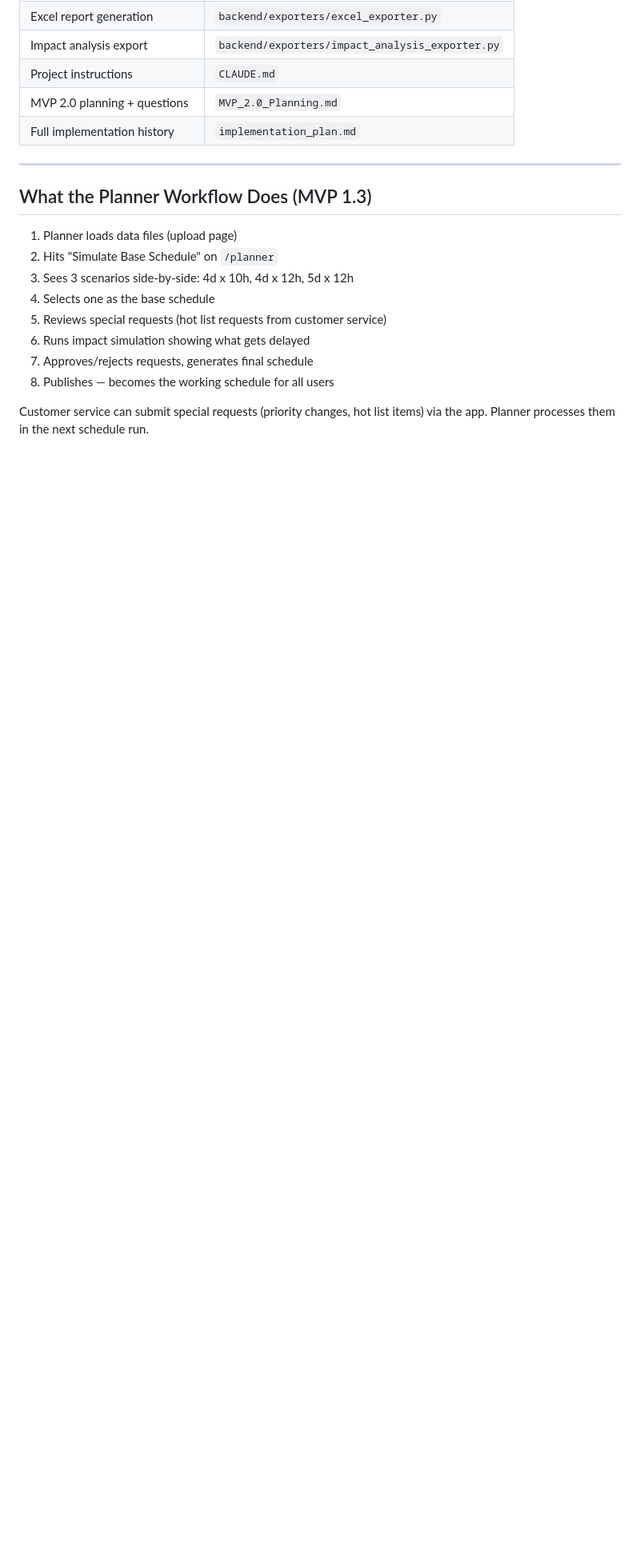
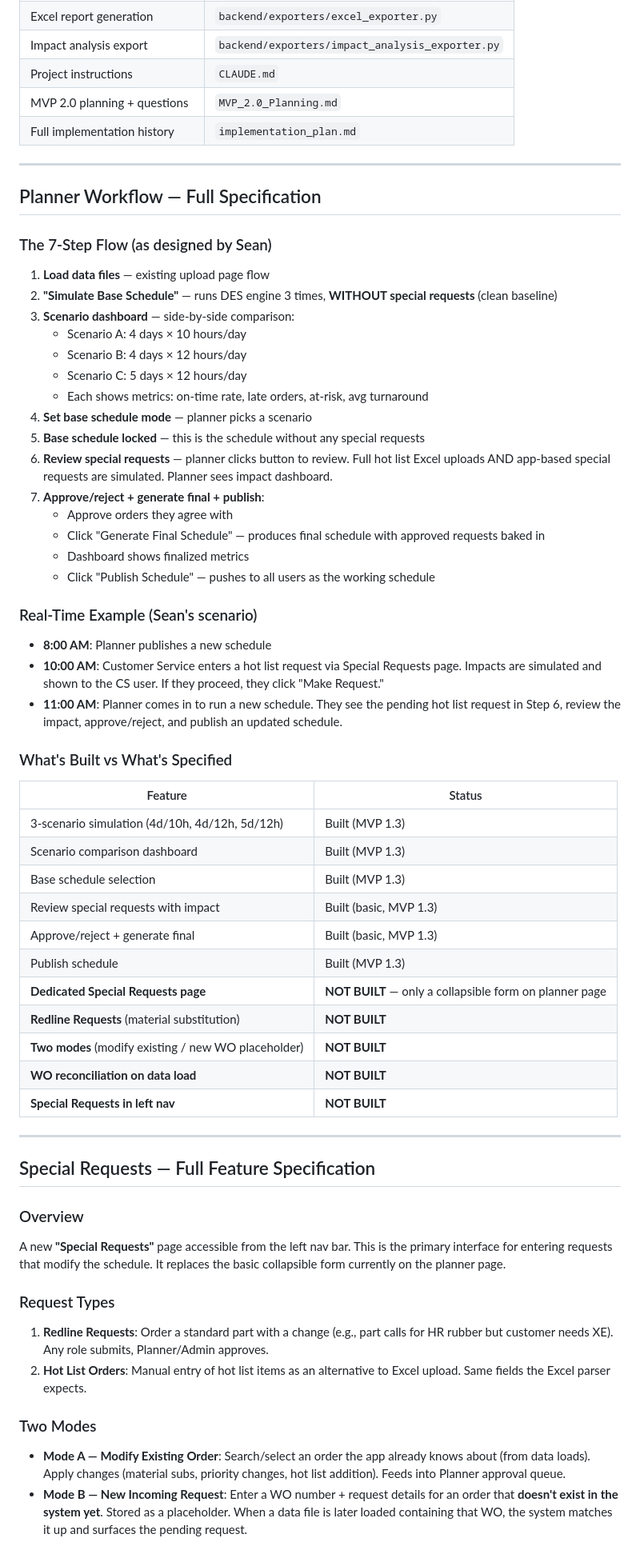
Before and after one commit to InnerLooper85/EstradaBot, a Markdown page: memory.md, the part around one of its changes. Shown at 80% size. Rendered like a GitHub page; blank space fills up the shorter version.

```diff
--- a/memory.md
+++ b/memory.md
@@ -60,15 +67,59 @@
 
 ---
 
-## What the Planner Workflow Does (MVP 1.3)
+## Planner Workflow — Full Specification
 
-1. Planner loads data files (upload page)
-2. Hits "Simulate Base Schedule" on `/planner`
-3. Sees 3 scenarios side-by-side: 4d x 10h, 4d x 12h, 5d x 12h
-4. Selects one as the base schedule
-5. Reviews special requests (hot list requests from customer service)
-6. Runs impact simulation showing what gets delayed
-7. Approves/rejects requests, generates final schedule
-8. Publishes — becomes the working schedule for all users
+### The 7-Step Flow (as designed by Sean)
 
-Customer service can submit special requests (priority changes, hot list items) via the app. Planner processes them in the next schedule run.
+1. **Load data files** — existing upload page flow
+2. **"Simulate Base Schedule"** — runs DES engine 3 times, **WITHOUT special requests** (clean baseline)
+3. **Scenario dashboard** — side-by-side comparison:
+   - Scenario A: 4 days × 10 hours/day
+   - Scenario B: 4 days × 12 hours/day
+   - Scenario C: 5 days × 12 hours/day
+   - Each shows metrics: on-time rate, late orders, at-risk, avg turnaround
+4. **Set base schedule mode** — planner picks a scenario
+5. **Base schedule locked** — this is the schedule without any special requests
+6. **Review special requests** — planner clicks button to review. Full hot list Excel uploads AND app-based special requests are simulated. Planner sees impact dashboard.
+7. **Approve/reject + generate final + publish**:
+   - Approve orders they agree with
+   - Click "Generate Final Schedule" — produces final schedule with approved requests baked in
+   - Dashboard shows finalized metrics
+   - Click "Publish Schedule" — pushes to all users as the working schedule
+
+### Real-Time Example (Sean's scenario)
+- **8:00 AM**: Planner publishes a new schedule
+- **10:00 AM**: Customer Service enters a hot list request via Special Requests page. Impacts are simulated and shown to the CS user. If they proceed, they click "Make Request."
+- **11:00 AM**: Planner comes in to run a new schedule. They see the pending hot list request in Step 6, review the impact, approve/reject, and publish an updated schedule.
+
+### What's Built vs What's Specified
+
+| Feature | Status |
+|---------|--------|
+| 3-scenario simulation (4d/10h, 4d/12h, 5d/12h) | Built (MVP 1.3) |
+| Scenario comparison dashboard | Built (MVP 1.3) |
+| Base schedule selection | Built (MVP 1.3) |
+| Review special requests with impact | Built (basic, MVP 1.3) |
+| Approve/reject + generate final | Built (basic, MVP 1.3) |
+| Publish schedule | Built (MVP 1.3) |
+| **Dedicated Special Requests page** | **NOT BUILT** — only a collapsible form on planner page |
+| **Redline Requests** (material substitution) | **NOT BUILT** |
+| **Two modes** (modify existing / new WO placeholder) | **NOT BUILT** |
+| **WO reconciliation on data load** | **NOT BUILT** |
+| **Special Requests in left nav** | **NOT BUILT** |
+
+---
+
+## Special Requests — Full Feature Specification
+
+### Overview
+A new **"Special Requests"** page accessible from the left nav bar. This is the primary interface for entering requests that modify the schedule. It replaces the basic collapsible form currently on the planner page.
+
+### Request Types
+1. **Redline Requests**: Order a standard part with a change (e.g., part calls for HR rubber but customer needs XE). Any role submits, Planner/Admin approves.
+2. **Hot List Orders**: Manual entry of hot list items as an alternative to Excel upload. Same fields the Excel parser expects.
+
+### Two Modes
+- **Mode A — Modify Existing Order**: Search/select an order the app already knows about (from data loads). Apply changes (material subs, priority changes, hot list addition). Feeds into Planner approval queue.
+- **Mode B — New Incoming Request**: Enter a WO number + request details for an order that **doesn't exist in the system yet**. Stored as a placeholder. When a data file is later loaded containing that WO, the system matches it up and surfaces the pending request.
+
```
Also changed, not shown: other parts of memory.md (+37 -9 lines).
